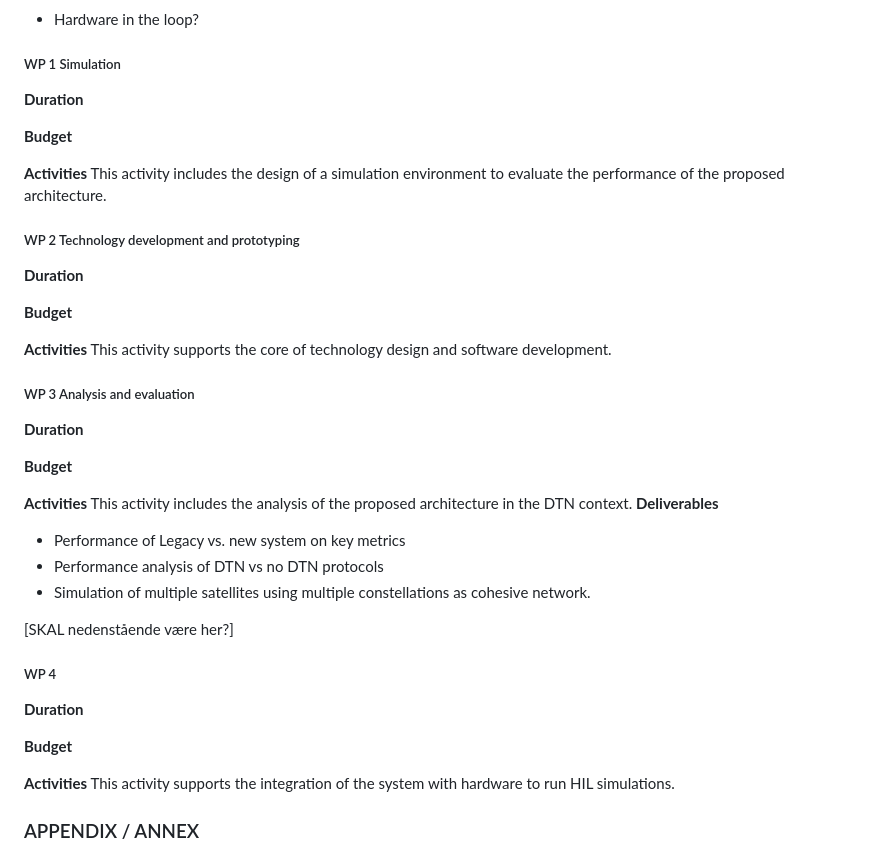
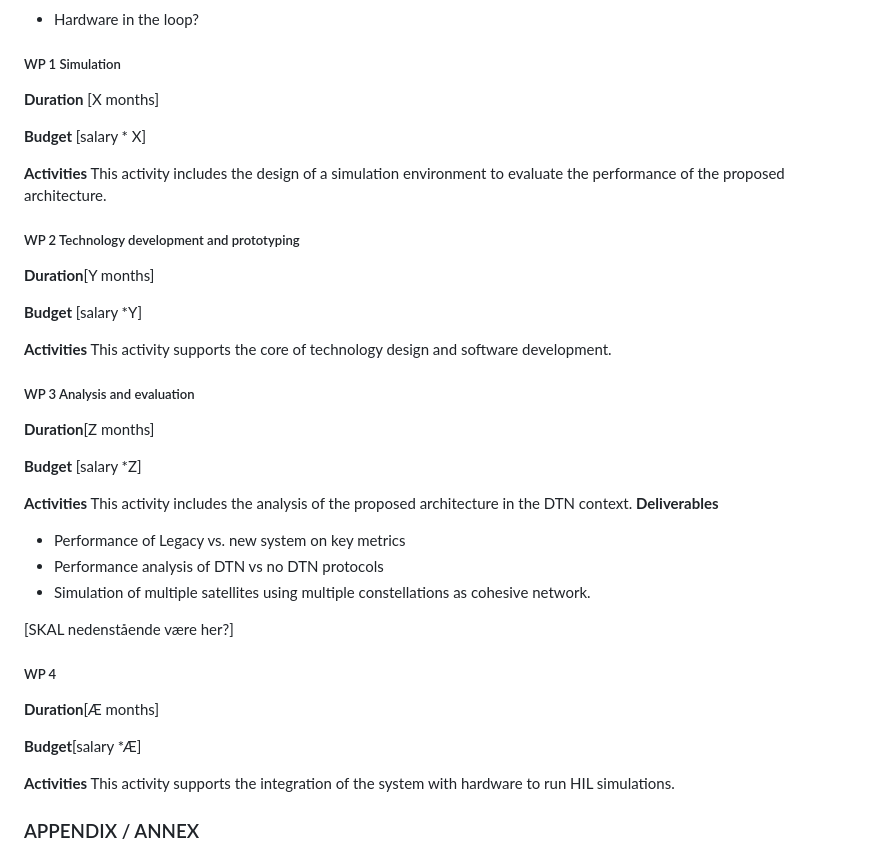
Before and after one commit to sat-masters/docs, a Markdown page: Business/ESA GSTP/GSTP Ansøgning.md, the part around the change. Drawn GitHub-style.

Commit message:
vault backup: 2025-04-11 11:22:03

```diff
--- a/Business/ESA GSTP/GSTP Ansøgning.md
+++ b/Business/ESA GSTP/GSTP Ansøgning.md
@@ -127,23 +127,23 @@ Socially, the project promises substantial positive impacts. Improved technology
 - Hardware in the loop?
 
 ##### WP 1 Simulation
-**Duration**
+**Duration** [X months]
 
-**Budget**
+**Budget** [salary * X]
 
 **Activities**
 This activity includes the design of a simulation environment to evaluate the performance of the proposed architecture.
 ##### WP 2 Technology development and prototyping
-**Duration**
+**Duration**[Y months]
 
-**Budget**
+**Budget** [salary *Y]
 
 **Activities**
 This activity supports the core of technology design and software development.
 ##### WP 3 Analysis and evaluation
-**Duration**
+**Duration**[Z months]
 
-**Budget**
+**Budget** [salary *Z]
 
 **Activities**
 This activity includes the analysis of the proposed architecture in the DTN context.
@@ -154,9 +154,9 @@ This activity includes the analysis of the proposed architecture in the DTN cont
 
 [SKAL nedenstående være her?]
 ##### WP 4
-**Duration**
+**Duration**[Æ months]
 
-**Budget**
+**Budget**[salary *Æ]
 
 **Activities**
 This activity supports the integration of the system with hardware to run HIL simulations.
```
